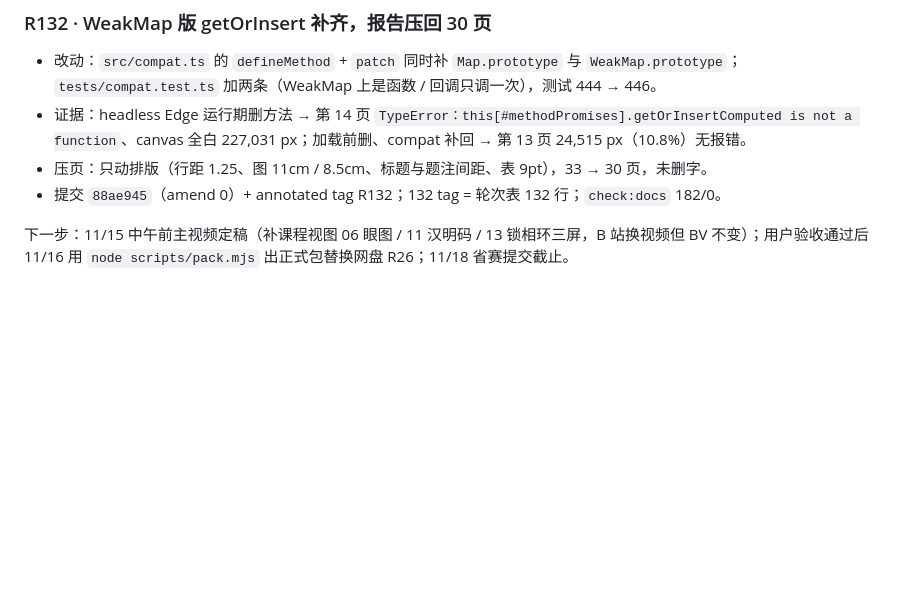
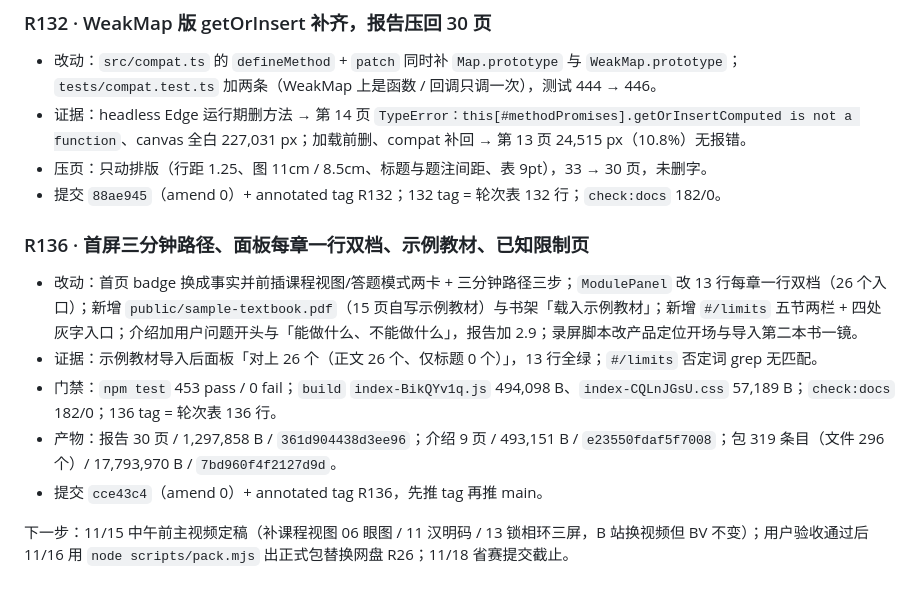
Before and after one commit to 240000000/comm-lab, a Markdown page: docs/dialogues/INDEX.md, the part around the change. Rendered like a GitHub page; blank space fills up the shorter version.

```diff
--- a/docs/dialogues/INDEX.md
+++ b/docs/dialogues/INDEX.md
@@ -265,4 +265,12 @@ R119：右栏跟着题设走。`src/answer/presets.ts` 新增纯函数（`channe
 - 压页：只动排版（行距 1.25、图 11cm / 8.5cm、标题与题注间距、表 9pt），33 → 30 页，未删字。
 - 提交 `88ae945`（amend 0）+ annotated tag R132；132 tag = 轮次表 132 行；`check:docs` 182/0。
 
+### R136 · 首屏三分钟路径、面板每章一行双档、示例教材、已知限制页
+
+- 改动：首页 badge 换成事实并前插课程视图/答题模式两卡 + 三分钟路径三步；`ModulePanel` 改 13 行每章一行双档（26 个入口）；新增 `public/sample-textbook.pdf`（15 页自写示例教材）与书架「载入示例教材」；新增 `#/limits` 五节两栏 + 四处灰字入口；介绍加用户问题开头与「能做什么、不能做什么」，报告加 2.9；录屏脚本改产品定位开场与导入第二本书一镜。
+- 证据：示例教材导入后面板「对上 26 个（正文 26 个、仅标题 0 个）」，13 行全绿；`#/limits` 否定词 grep 无匹配。
+- 门禁：`npm test` 453 pass / 0 fail；`build` `index-BikQYv1q.js` 494,098 B、`index-CQLnJGsU.css` 57,189 B；`check:docs` 182/0；136 tag = 轮次表 136 行。
+- 产物：报告 30 页 / 1,297,858 B / `361d904438d3ee96`；介绍 9 页 / 493,151 B / `e23550fdaf5f7008`；包 319 条目（文件 296 个）/ 17,793,970 B / `7bd960f4f2127d9d`。
+- 提交 `cce43c4`（amend 0）+ annotated tag R136，先推 tag 再推 main。
+
 下一步：11/15 中午前主视频定稿（补课程视图 06 眼图 / 11 汉明码 / 13 锁相环三屏，B 站换视频但 BV 不变）；用户验收通过后 11/16 用 `node scripts/pack.mjs` 出正式包替换网盘 R26；11/18 省赛提交截止。
```
Also changed, not shown: docs/archive/2026-11-15-session-100.md (+26 -29 lines), docs/images/course-view.png, docs/images/home-default.png, docs/images/home-extra.png.
